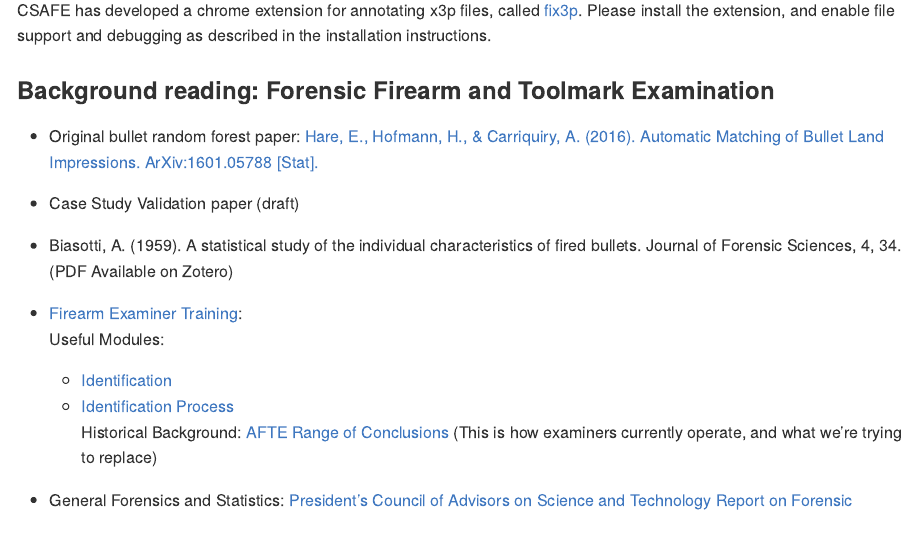
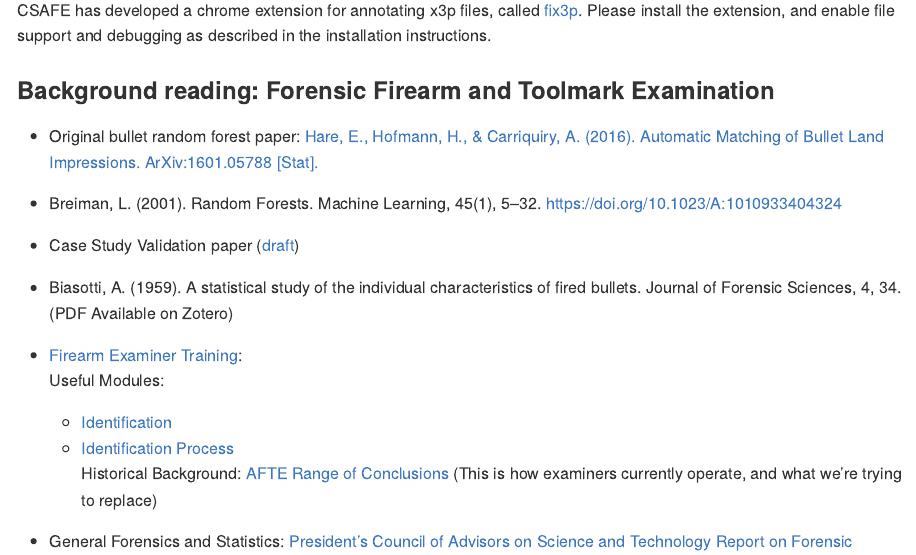
Before and after one commit to CSAFE-ISU/2019_BulletQA, an R Markdown document (README.Rmd): the page in a window 1100 px wide, from 900 px down. The pictures show the output file README.md that the author committed with the source, drawn offline in the style of GitHub.

Commit message:
random forest link, draft case validation paper

```diff
--- a/README.Rmd
+++ b/README.Rmd
@@ -44,7 +44,9 @@ CSAFE has developed a chrome extension for annotating x3p files, called [fix3p](
 
 - Original bullet random forest paper: [Hare, E., Hofmann, H., & Carriquiry, A. (2016). Automatic Matching of Bullet Land Impressions. ArXiv:1601.05788 [Stat].](http://arxiv.org/abs/1601.05788)
 
-- Case Study Validation paper (draft)
+- Breiman, L. (2001). Random Forests. Machine Learning, 45(1), 5–32. https://doi.org/10.1023/A:1010933404324
+
+- Case Study Validation paper ([draft](inst/Other/case-validation-draft.pdf))
 
 - Biasotti, A. (1959). A statistical study of the individual characteristics of fired bullets. Journal of Forensic Sciences, 4, 34. (PDF Available on Zotero)
 
```
Also changed, not shown: README.md, 1 other file.
